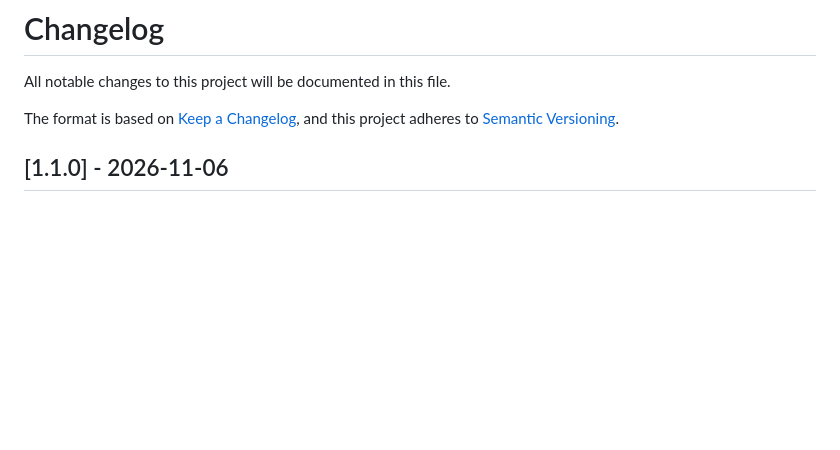
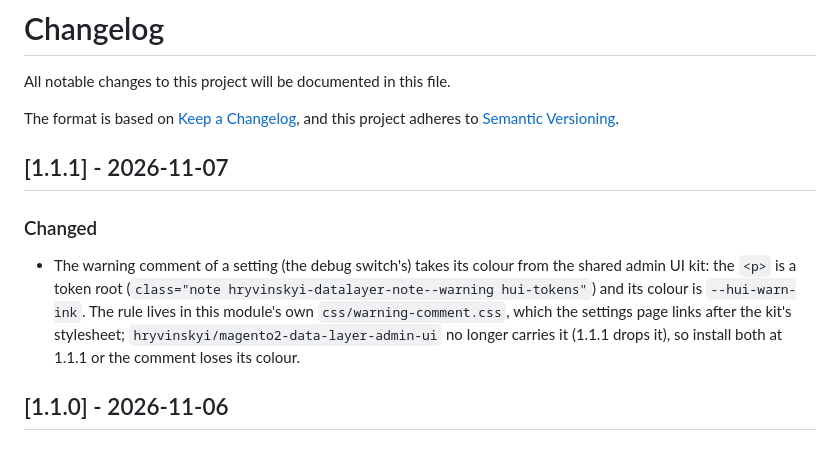
Before and after one commit to hryvinskyi/magento2-data-layer-server-side-admin-ui, a Markdown page: CHANGELOG.md, the part around the change. GitHub-like rendering; blank space fills up the shorter version.

Commit message:
1.1.1: the warning comment takes its colour from the admin UI kit

```diff
--- a/CHANGELOG.md
+++ b/CHANGELOG.md
@@ -4,6 +4,12 @@ All notable changes to this project will be documented in this file.
 
 The format is based on [Keep a Changelog](https://keepachangelog.com/en/1.0.0/),
 and this project adheres to [Semantic Versioning](https://semver.org/spec/v2.0.0.html).
+
+## [1.1.1] - 2026-11-07
+
+### Changed
+
+- The warning comment of a setting (the debug switch's) takes its colour from the shared admin UI kit: the `<p>` is a token root (`class="note hryvinskyi-datalayer-note--warning hui-tokens"`) and its colour is `--hui-warn-ink`. The rule lives in this module's own `css/warning-comment.css`, which the settings page links after the kit's stylesheet; `hryvinskyi/magento2-data-layer-admin-ui` no longer carries it (1.1.1 drops it), so install both at 1.1.1 or the comment loses its colour.
 
 ## [1.1.0] - 2026-11-06
 
```
Also changed, not shown: README.md (+2 -0 lines), docs/images/server-side-step.png (added), 7 other files.
